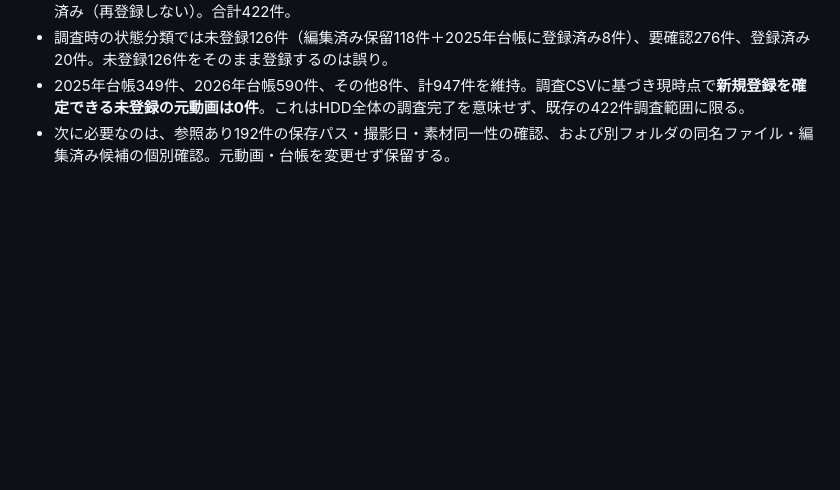
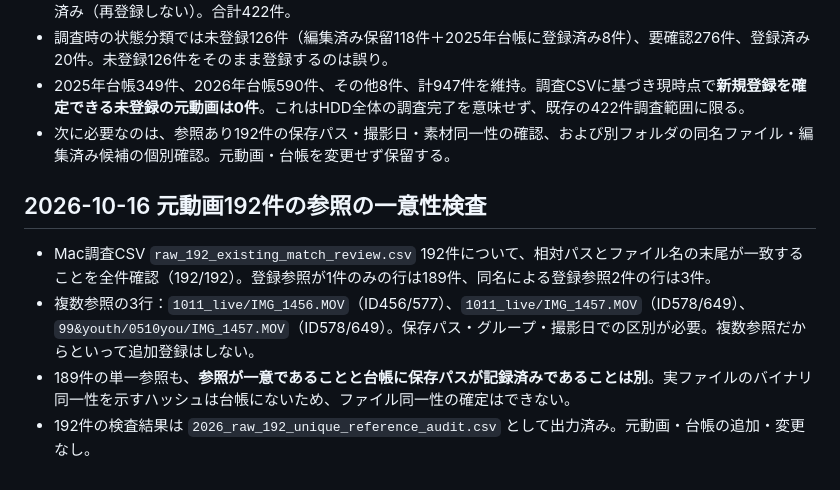
Before and after one commit to zinnbei1207/setsuna-video-archive, a Markdown page: docs/2026-review-queue.md, the part around the change. Drawn GitHub-style; blank space fills up the shorter version.

Commit message:
Audit 192 raw-video archive references and isolate three ambiguous path matches

```diff
--- a/docs/2026-review-queue.md
+++ b/docs/2026-review-queue.md
@@ -211,3 +211,10 @@
 - 調査時の状態分類では未登録126件（編集済み保留118件＋2025年台帳に登録済み8件）、要確認276件、登録済み20件。未登録126件をそのまま登録するのは誤り。
 - 2025年台帳349件、2026年台帳590件、その他8件、計947件を維持。調査CSVに基づき現時点で**新規登録を確定できる未登録の元動画は0件**。これはHDD全体の調査完了を意味せず、既存の422件調査範囲に限る。
 - 次に必要なのは、参照あり192件の保存パス・撮影日・素材同一性の確認、および別フォルダの同名ファイル・編集済み候補の個別確認。元動画・台帳を変更せず保留する。
+
+## 2026-10-16 元動画192件の参照の一意性検査
+
+- Mac調査CSV `raw_192_existing_match_review.csv` 192件について、相対パスとファイル名の末尾が一致することを全件確認（192/192）。登録参照が1件のみの行は189件、同名による登録参照2件の行は3件。
+- 複数参照の3行：`1011_live/IMG_1456.MOV`（ID456/577）、`1011_live/IMG_1457.MOV`（ID578/649）、`99&youth/0510you/IMG_1457.MOV`（ID578/649）。保存パス・グループ・撮影日での区別が必要。複数参照だからといって追加登録はしない。
+- 189件の単一参照も、**参照が一意であることと台帳に保存パスが記録済みであることは別**。実ファイルのバイナリ同一性を示すハッシュは台帳にないため、ファイル同一性の確定はできない。
+- 192件の検査結果は `2026_raw_192_unique_reference_audit.csv` として出力済み。元動画・台帳の追加・変更なし。
```
